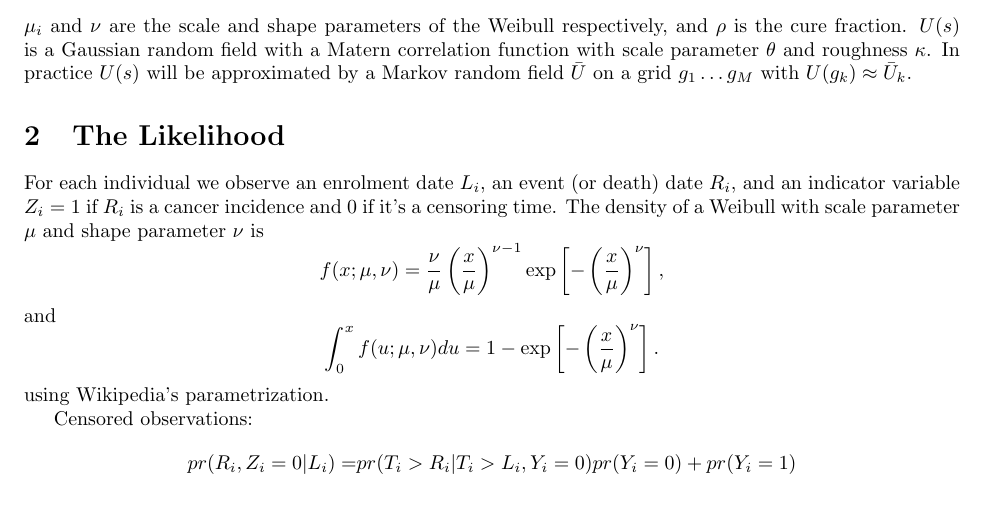
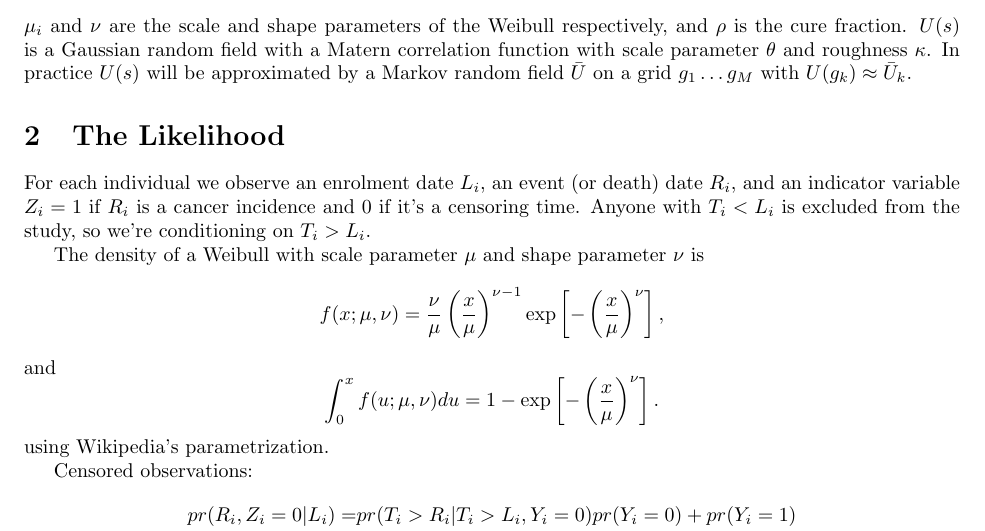
Before and after one commit to rforge/diseasemapping, a LaTeX document (docs/survival/survival.tex): part of the page, cut so that both start at the same text, the shorter picture padded with empty space. Compiled offline with pdfLaTeX.

Commit message:
git-svn-id: svn://svn.r-forge.r-project.org/svnroot/diseasemapping@147 edb9625f-4e0d-4859-8d74-9fd3b1da38cb

```diff
--- a/docs/survival/survival.tex
+++ b/docs/survival/survival.tex
@@ -15,7 +15,9 @@ Y_i & \sim \text{Bernoulli}(\rho)\\
 $\mu_i$ and $\nu$ are the scale and shape parameters of the Weibull respectively, and $\rho$ is the cure fraction.  $U(s)$ is a Gaussian random field with a Matern correlation function with scale parameter $\theta$ and roughness $\kappa$.  In practice $U(s)$ will be approximated by a Markov random field $\bar U$ on a grid $g_1 \ldots g_M$ with $U(g_k) \approx \bar U_k$.
 
 \section{The Likelihood}
-For each individual we observe an enrolment date $L_i$, an event (or death) date $R_i$, and an indicator variable $Z_i = 1$ if $R_i$ is a cancer incidence and 0 if it's a censoring time. The density of a Weibull with scale parameter $\mu$ and shape parameter $\nu$ is
+For each individual we observe an enrolment date $L_i$, an event (or death) date $R_i$, and an indicator variable $Z_i = 1$ if $R_i$ is a cancer incidence and 0 if it's a censoring time. Anyone with $T_i < L_i$ is excluded from the study, so we're conditioning on $T_i > L_i$.
+
+The density of a Weibull with scale parameter $\mu$ and shape parameter $\nu$ is
 \[
 f(x;\mu,\nu) = \frac{\nu}{\mu} \left(\frac{x}{\mu}\right)^{\nu-1} \exp\left[-\left(\frac{x}{\mu}\right)^\nu\right],
 \]
```
